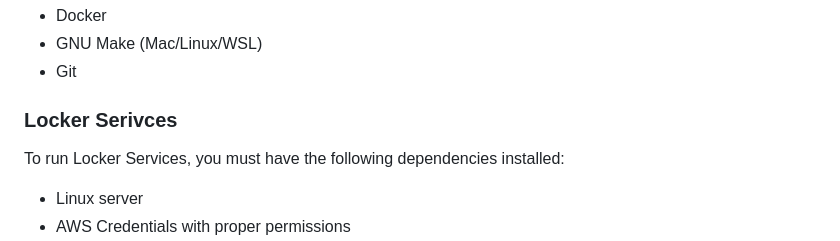
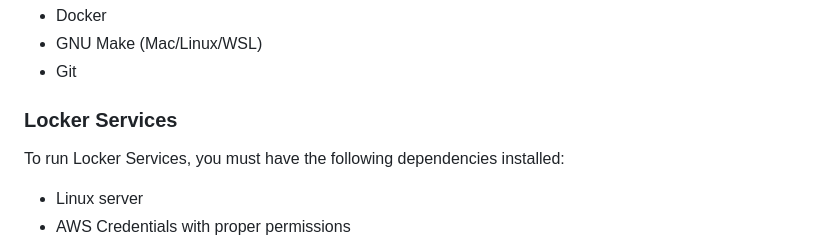
Before and after one commit to TBIO-RR-Group/Locker, a Markdown page: README.md, the part around the change. GitHub-like rendering.

Commit message:
Fix typo

```diff
--- a/README.md
+++ b/README.md
@@ -129,7 +129,7 @@ Follow the [setup instructions](#setting-up-locker-services) and then run `make
 - GNU Make (Mac/Linux/WSL)
 - Git
 
-### Locker Serivces
+### Locker Services
 To run Locker Services, you must have the following dependencies installed:
 
 - Linux server
```
